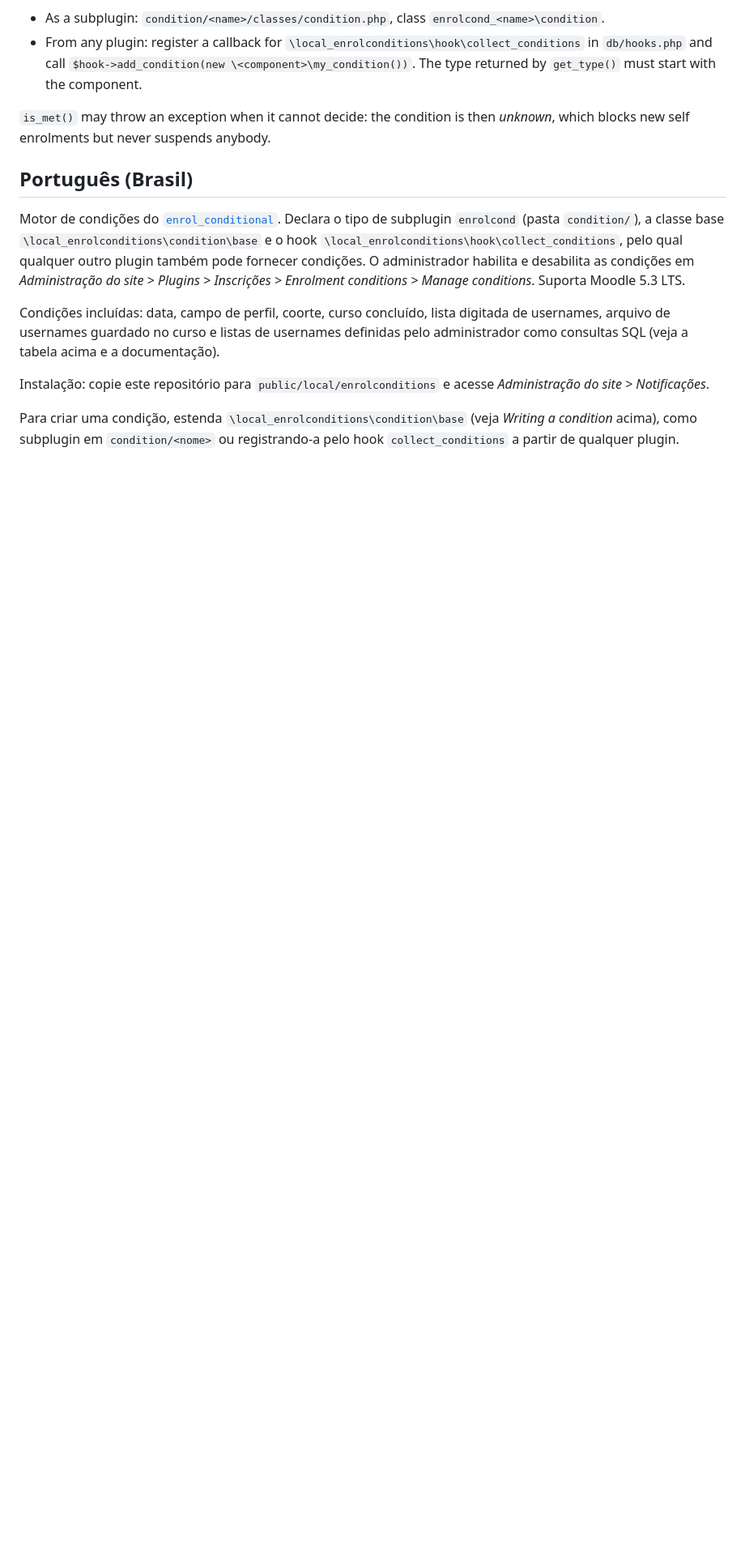
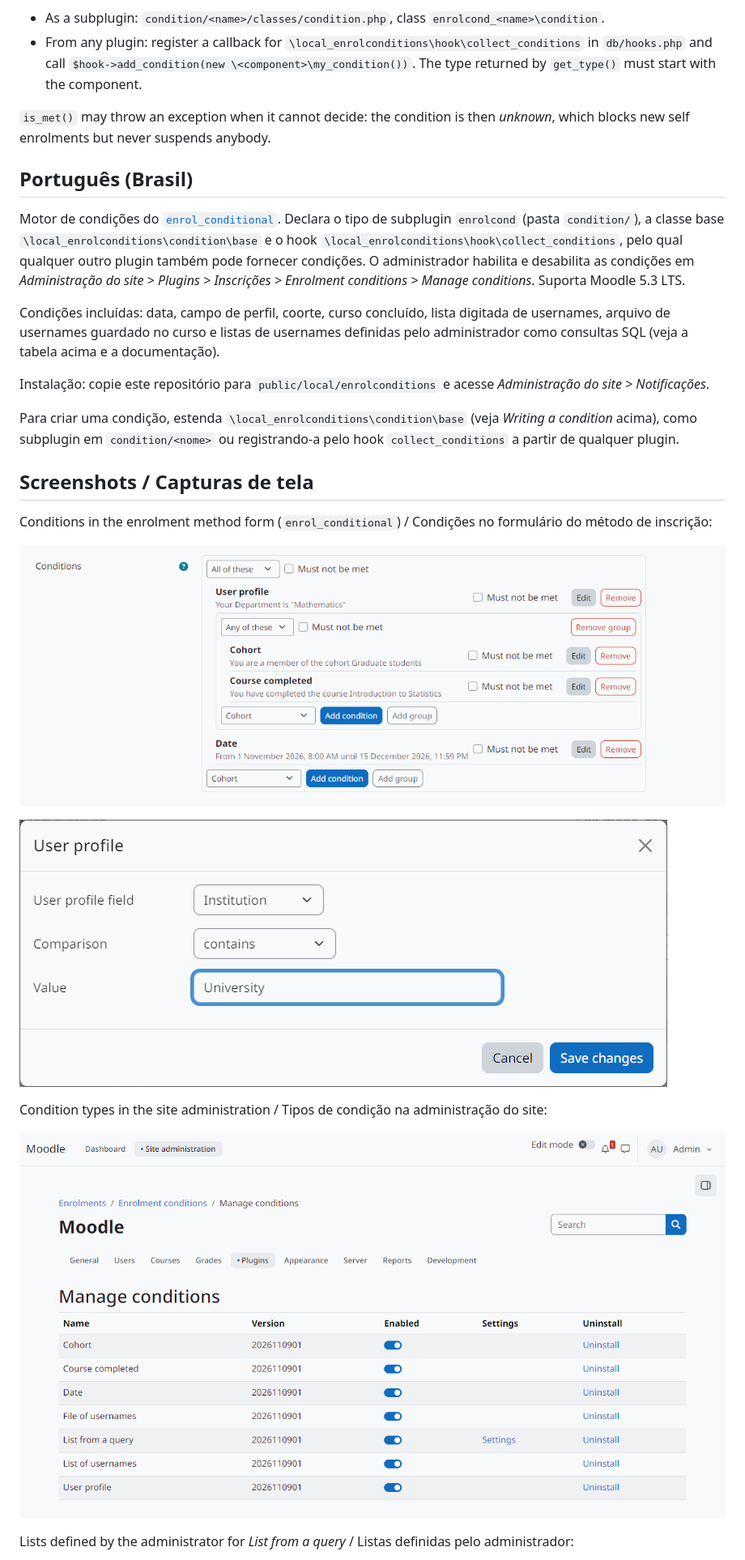
Before and after one commit to moodle-by-kelsoncm/local_enrolconditions, a Markdown page: README.md, the part around one of its changes. Shown at 81% size. Rendered like a GitHub page; pictures changed too: docs/img/admin-manageconditions.png (added), docs/img/condition-profile.png (added), docs/img/course-conditions-editor.png (added); blank space fills up the shorter version.

Commit message:
docs(readme): [ADD] Adiciona screenshots ao README e remove pip do Dependabot
Motivo: o Dependabot monitorava pip em /docs, pasta que não existia, e
falhava a cada execução; o README não tinha imagens.

Impacto: o Dependabot só acompanha as GitHub Actions. O README mostra o
editor de condições, o formulário de uma condição, o gerenciamento dos
tipos e as listas de consulta. O ZIP da release não muda: docs/ fica fora
do git archive.

Arquivos/Mudanças:
- .github/dependabot.yml: remove o ecossistema pip.
- docs/img/: 4 screenshots e o ícone do Marketplace (icon.svg e icon.png).
- README.md: seção Screenshots / Capturas de tela.
- .gitattributes: docs/ com export-ignore.

Refs #3

```diff
--- a/README.md
+++ b/README.md
@@ -41,3 +41,17 @@ Instalação: copie este repositório para `public/local/enrolconditions` e aces
 
 Para criar uma condição, estenda `\local_enrolconditions\condition\base` (veja *Writing a condition* acima), como subplugin em `condition/<nome>` ou registrando-a pelo hook `collect_conditions` a partir de qualquer plugin.
 
+## Screenshots / Capturas de tela
+
+Conditions in the enrolment method form (`enrol_conditional`) / Condições no formulário do método de inscrição:
+
+![Condition editor / Editor de condições](docs/img/course-conditions-editor.png)
+
+![Adding a User profile condition / Adicionando uma condição de perfil](docs/img/condition-profile.png)
+
+Condition types in the site administration / Tipos de condição na administração do site:
+
+![Manage conditions](docs/img/admin-manageconditions.png)
+
+Lists defined by the administrator for *List from a query* / Listas definidas pelo administrador:
+
```
Also changed, not shown: other parts of README.md (+2 -0 lines), docs/img/admin-querylists.png (added), docs/img/icon.png (added), 3 other files.
